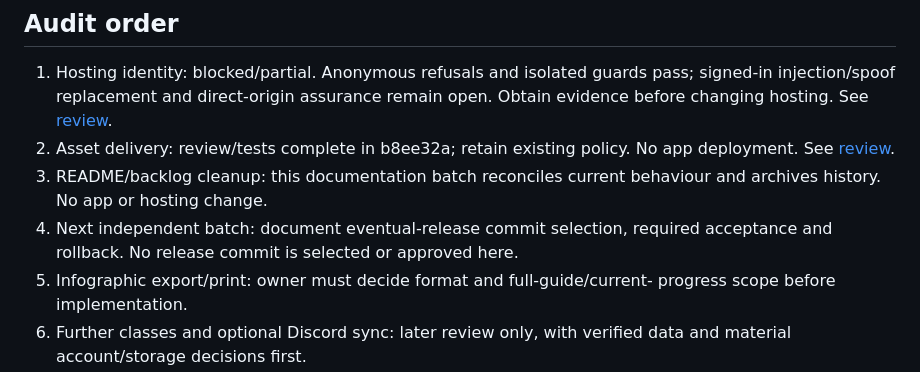
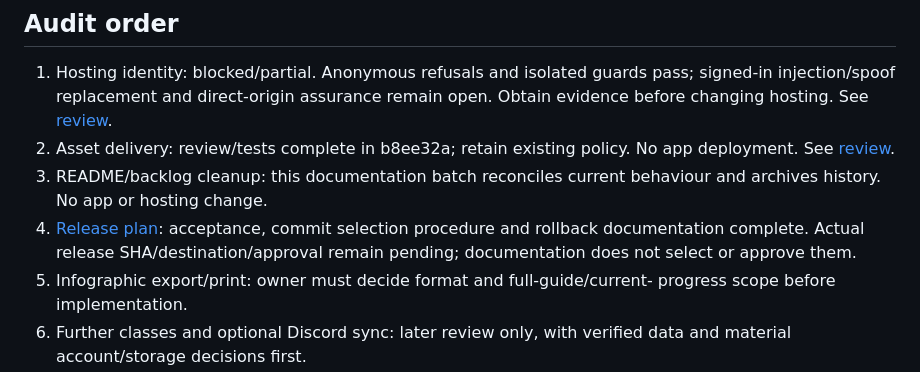
Before and after one commit to soushityphon/hexa-matrix-tracker, a Markdown page: docs/backlog.md, the part around the change. GitHub-like rendering.

```diff
--- a/docs/backlog.md
+++ b/docs/backlog.md
@@ -14,8 +14,9 @@ eventual release is unapproved.
    No app deployment. See [review](asset-delivery-review.md).
 3. README/backlog cleanup: this documentation batch reconciles current behaviour
    and archives history. No app or hosting change.
-4. Next independent batch: document eventual-release commit selection, required
-   acceptance and rollback. No release commit is selected or approved here.
+4. [Release plan](release-plan.md): acceptance, commit selection procedure and
+   rollback documentation complete. Actual release SHA/destination/approval remain
+   pending; documentation does not select or approve them.
 5. Infographic export/print: owner must decide format and full-guide/current-
    progress scope before implementation.
 6. Further classes and optional Discord sync: later review only, with verified
```
Also changed, not shown: README.md (+6 -4 lines), docs/release-plan.md (added, +178 -0 lines).
